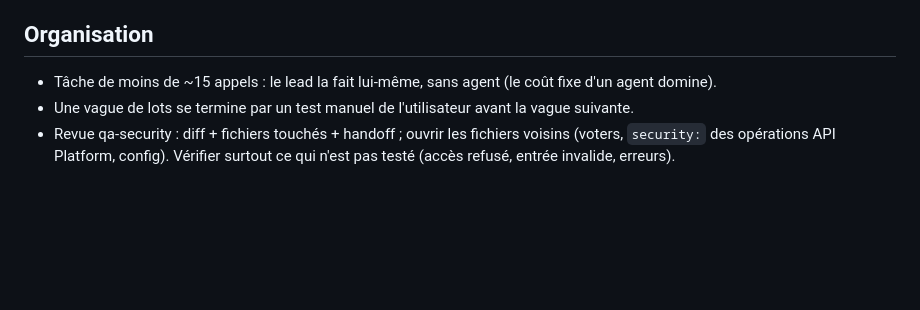
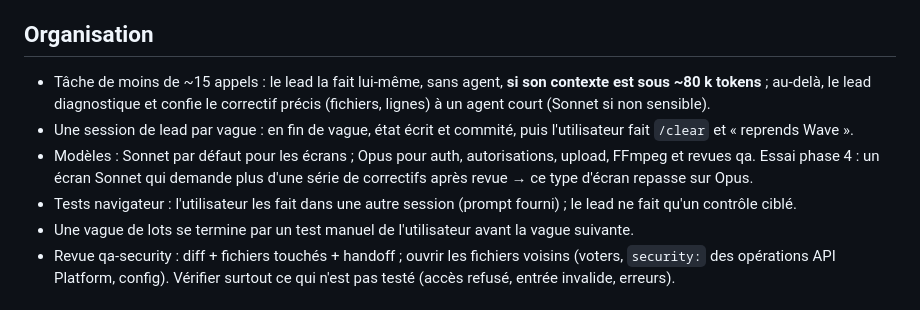
Before and after one commit to Nmdoiouhoma/wave, a Markdown page: CLAUDE.md, the part around the change. Rendered like a GitHub page; blank space fills up the shorter version.

Commit message:
docs: token economy rules (lead session per wave, model per screen, context threshold)

```diff
--- a/CLAUDE.md
+++ b/CLAUDE.md
@@ -32,7 +32,12 @@ Monorepo : `backend/` Symfony 7.4 + API Platform + Postgres + Messenger · `fron
 - Retour utilisateur sur un affichage : localiser d'abord le composant qui affiche la donnée, avant API ou base.
 
 ## Organisation
-- Tâche de moins de ~15 appels : le lead la fait lui-même, sans agent (le coût fixe d'un agent domine).
+- Tâche de moins de ~15 appels : le lead la fait lui-même, sans agent, **si son contexte est sous ~80 k tokens** ;
+  au-delà, le lead diagnostique et confie le correctif précis (fichiers, lignes) à un agent court (Sonnet si non sensible).
+- Une session de lead par vague : en fin de vague, état écrit et commité, puis l'utilisateur fait `/clear` et « reprends Wave ».
+- Modèles : Sonnet par défaut pour les écrans ; Opus pour auth, autorisations, upload, FFmpeg et revues qa. Essai phase 4 :
+  un écran Sonnet qui demande plus d'une série de correctifs après revue → ce type d'écran repasse sur Opus.
+- Tests navigateur : l'utilisateur les fait dans une autre session (prompt fourni) ; le lead ne fait qu'un contrôle ciblé.
 - Une vague de lots se termine par un test manuel de l'utilisateur avant la vague suivante.
 - Revue qa-security : diff + fichiers touchés + handoff ; ouvrir les fichiers voisins (voters, `security:` des
   opérations API Platform, config). Vérifier surtout ce qui n'est pas testé (accès refusé, entrée invalide, erreurs).
```
Also changed, not shown: 1 other file.
